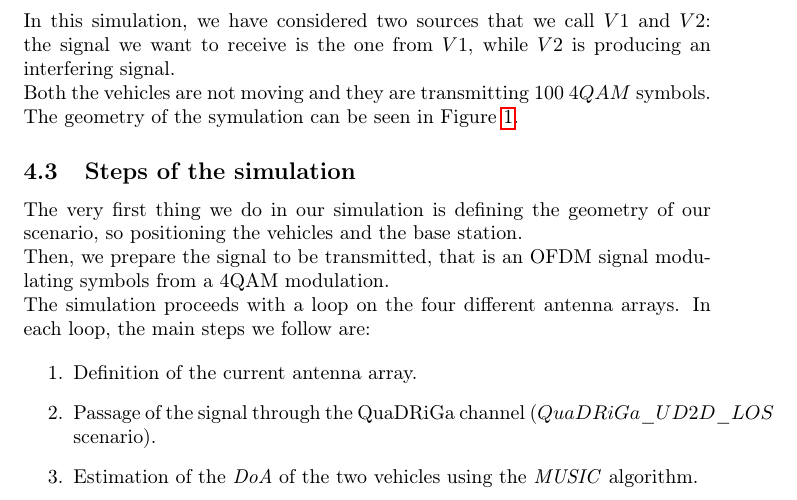
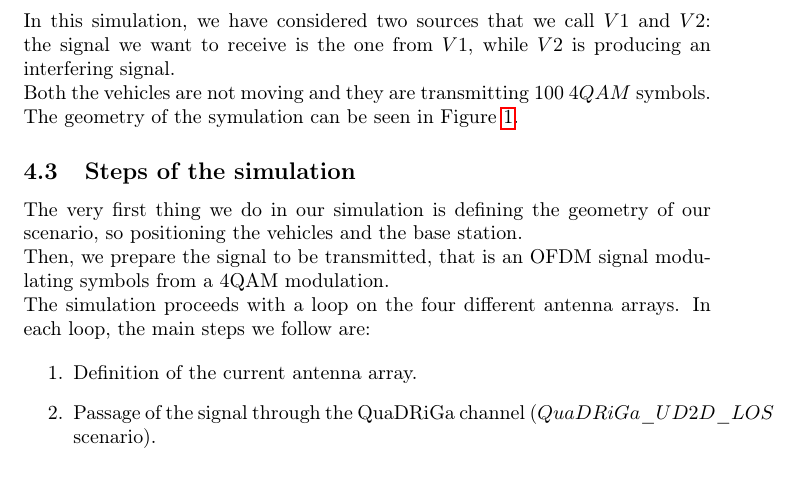
Before and after one commit to BernardoCama/WirelessCommunicationProject, a LaTeX document (Report/Project_report.tex, which reads Report/Antenna_array_comparison.tex): part of page 8 of 17, cut so that both start at the same text. Compiled offline with pdfLaTeX.

Commit message:
Final corrections to antenna array comparison

```diff
--- a/Report/Antenna_array_comparison.tex
+++ b/Report/Antenna_array_comparison.tex
@@ -41,7 +41,6 @@ The simulation proceeds with a loop on the four different antenna arrays. In eac
 \begin{enumerate}
     \item Definition of the current antenna array.
     \item Passage of the signal through the QuaDRiGa channel ($QuaDRiGa\_UD2D\_LOS$ scenario).
-    \item Estimation of the \textit{DoA} of the two vehicles using the \textit{MUSIC} algorithm.
     \item Application of the five beamformers to the received signal. Here, we use the real $DoA$, and not the estimated one
             for a more consistent comparison of the results.
     \item Channel equalization using the gradient descent algorithm. Here, we use a one-tap equalizer since on each subcarrier
```
Also changed, not shown: Report/Array_pattern.jpg, Report/BER.jpg, Report/Constellations.jpg.
